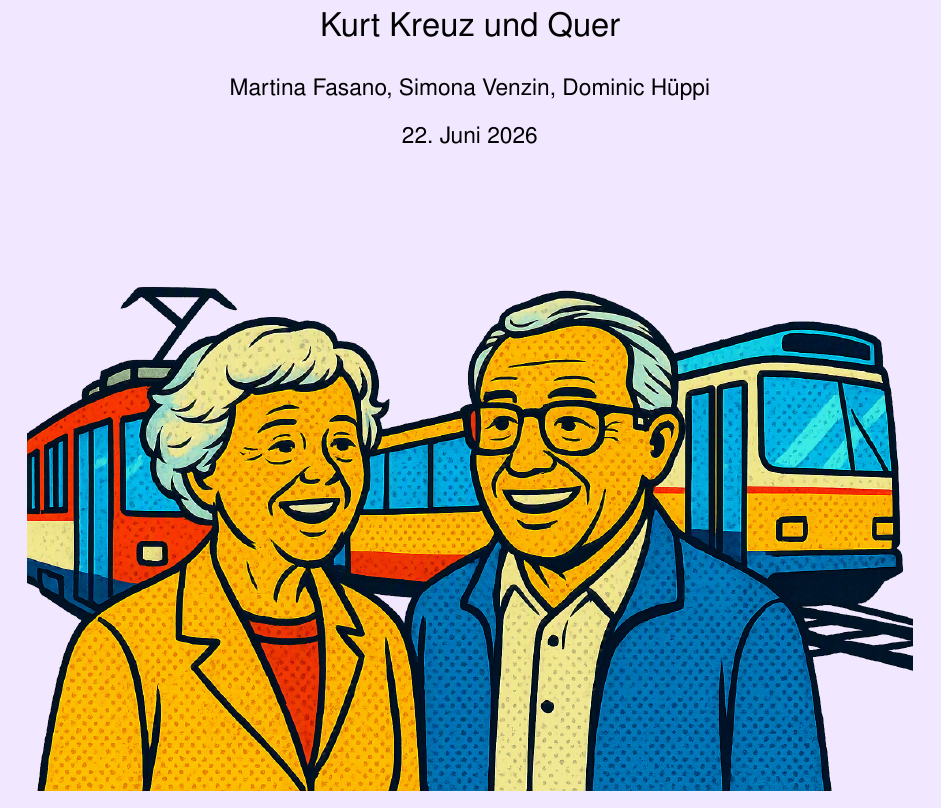
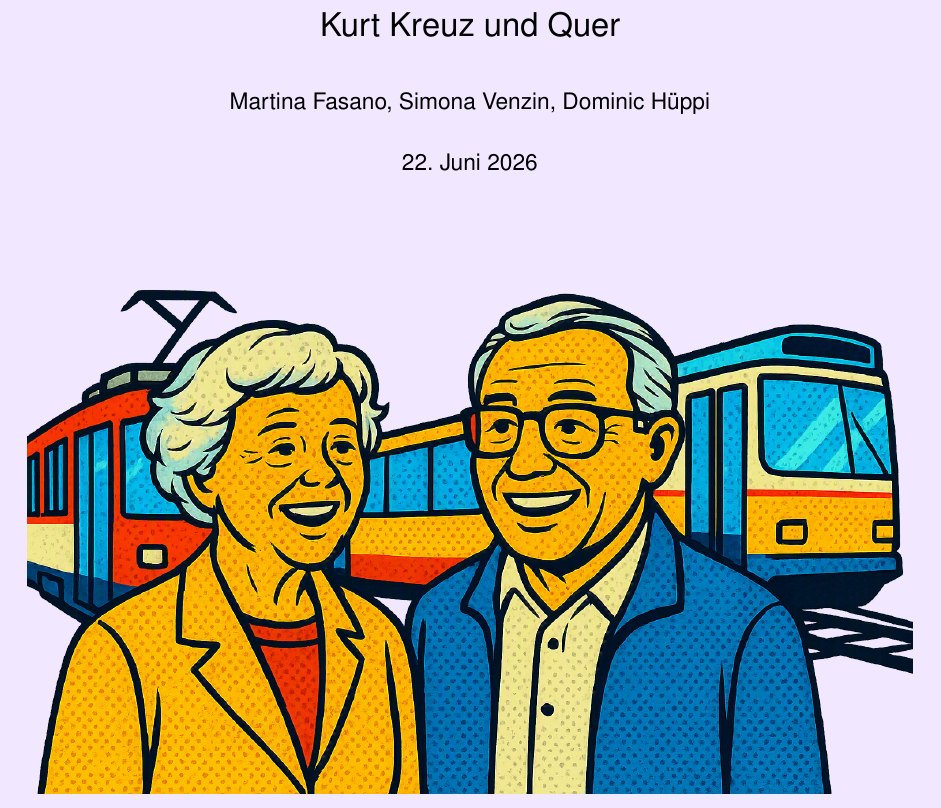
Before and after one commit to dhueppi/ZHAW_CAS_AISD_01, a LaTeX document (modul_2/KurtKreuzUndQuer/main.tex): part of page 1 of 30 before the commit and part of page 1 of 32 after it, cut so that both start at the same text. Compiled offline with pdfLaTeX.

```diff
--- a/modul_2/KurtKreuzUndQuer/main.tex
+++ b/modul_2/KurtKreuzUndQuer/main.tex
@@ -16,6 +16,7 @@
 \usepackage{csquotes}
 \usepackage{adjustbox}
 \usepackage{pdflscape}
+\usepackage{parskip}
 \usepackage[acronym]{glossaries}
 \usepackage[backend=biber,style=authoryear,sorting=nyt]{biblatex}
 \addbibresource{references.bib}
```
Also changed, not shown: modul_2/KurtKreuzUndQuer/main.tex (2 more changed lines), 3 other files.
